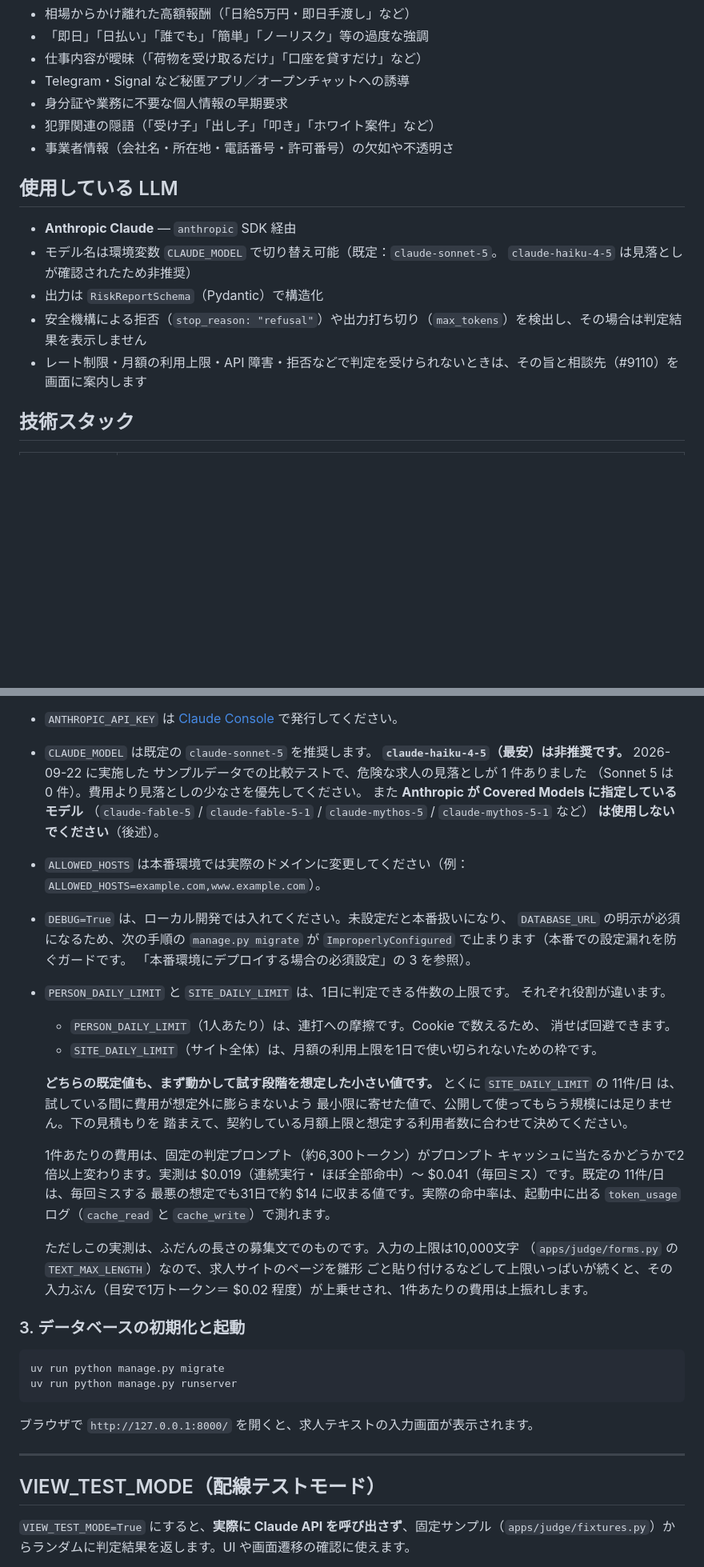
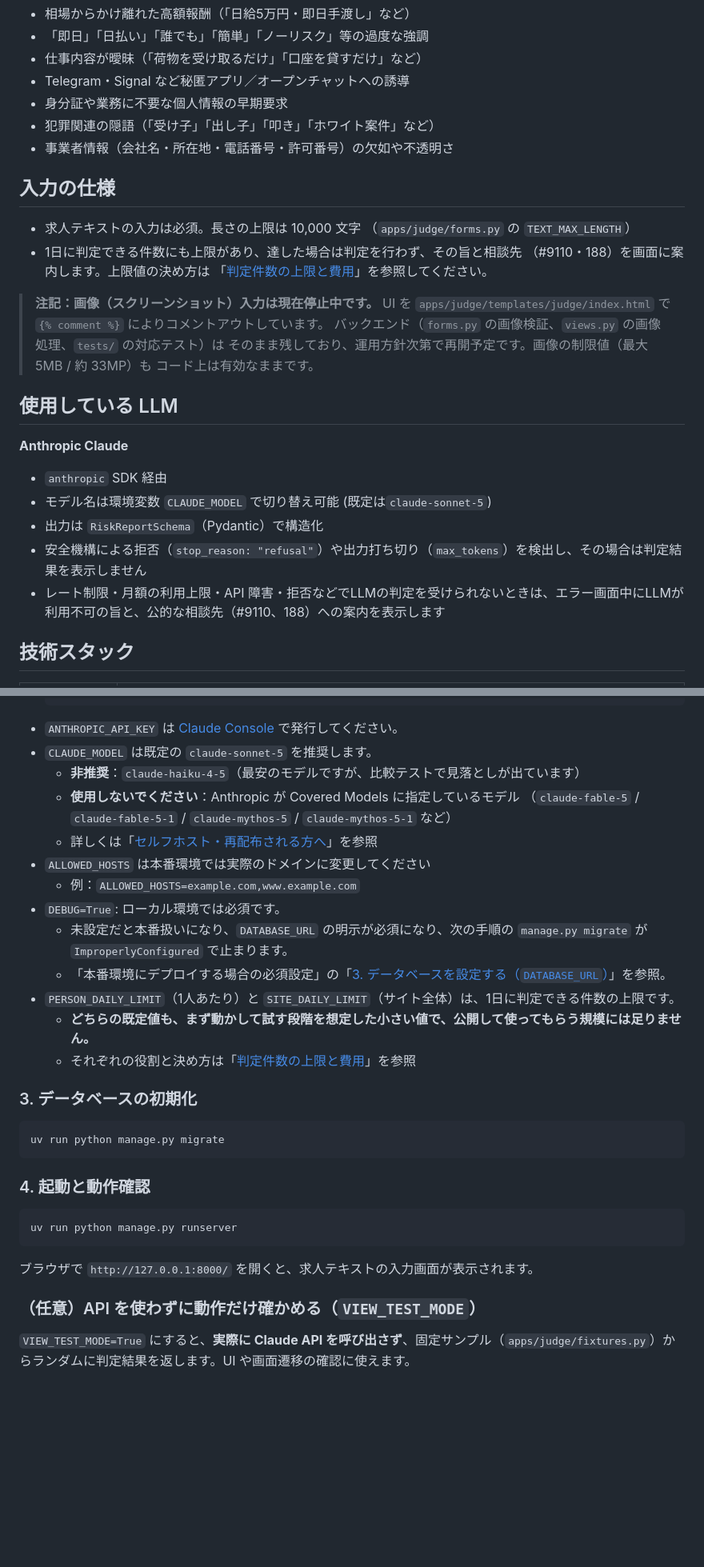
Before and after one commit to Friendly-Wisteria/byte-judge, a Markdown page: README.md, 2 parts joined by grey strips. Shown at 80% size. GitHub-like rendering; blank space fills up the shorter version.

Commit message:
docs: README の構成を読み手ごとに整理する
セットアップの章に、設定値そのものと、その値を選ぶ理由が混在していた。
とくに CLAUDE_MODEL は、非推奨・使用不可の根拠まで書いたうえで、同じ内容が
後ろの「セルフホスト・再配布される方へ」にも再掲されていた。判定件数の上限は
セットアップと「入力の制限」が互いを参照し合う形になっていた。

設定する時点で必要な値だけを手順に残し、理由は後ろの章に一本化する。

- CLAUDE_MODEL は推奨・非推奨・使用不可の3点のみとし、理由はリンクで示す
- 判定件数の上限も同様にし、役割と決め方は後続の章へ移す
- 「入力の制限」を、仕様の「入力の仕様」と、運用の「判定件数の上限と費用」に
  分割し、それぞれ読み手に近い位置へ置く
- VIEW_TEST_MODE は .env の1行で切り替える設定なので、独立した章をやめて
  セットアップの任意の節にする
- セットアップの手順を「初期化」と「起動と動作確認」に分ける
- 上限に達したときの案内先を #9110 だけでなく 188 も挙げる形に揃える

Co-Authored-By: Claude Opus 5 <noreply@anthropic.com>

````diff
--- a/README.md
+++ b/README.md
@@ -33,14 +35,28 @@
 - 犯罪関連の隠語（「受け子」「出し子」「叩き」「ホワイト案件」など）
 - 事業者情報（会社名・所在地・電話番号・許可番号）の欠如や不透明さ
 
+## 入力の仕様
+
+- 求人テキストの入力は必須。長さの上限は 10,000 文字
+  （`apps/judge/forms.py` の `TEXT_MAX_LENGTH`）
+- 1日に判定できる件数にも上限があり、達した場合は判定を行わず、その旨と相談先
+  （#9110・188）を画面に案内します。上限値の決め方は
+  「[判定件数の上限と費用](#判定件数の上限と費用)」を参照してください。
+
+> **注記：画像（スクリーンショット）入力は現在停止中です。**
+> UI を `apps/judge/templates/judge/index.html` で `{% comment %}` によりコメントアウトしています。
+> バックエンド（`forms.py` の画像検証、`views.py` の画像処理、`tests/` の対応テスト）は
+> そのまま残しており、運用方針次第で再開予定です。画像の制限値（最大 5MB / 約 33MP）も
+> コード上は有効なままです。
+
 ## 使用している LLM
 
-- **Anthropic Claude** — `anthropic` SDK 経由
-- モデル名は環境変数 `CLAUDE_MODEL` で切り替え可能（既定：`claude-sonnet-5`。
-  `claude-haiku-4-5` は見落としが確認されたため非推奨）
+**Anthropic Claude**
+- `anthropic` SDK 経由
+- モデル名は環境変数 `CLAUDE_MODEL` で切り替え可能 (既定は`claude-sonnet-5`)
 - 出力は `RiskReportSchema`（Pydantic）で構造化
 - 安全機構による拒否（`stop_reason: "refusal"`）や出力打ち切り（`max_tokens`）を検出し、その場合は判定結果を表示しません
-- レート制限・月額の利用上限・API 障害・拒否などで判定を受けられないときは、その旨と相談先（#9110）を画面に案内します
+- レート制限・月額の利用上限・API 障害・拒否などでLLMの判定を受けられないときは、エラー画面中にLLMが利用不可の旨と、公的な相談先（#9110、188）への案内を表示します
 
 
 ## 技術スタック
@@ -100,52 +116,35 @@ SITE_DAILY_LIMIT=11
   ```
 - `ANTHROPIC_API_KEY` は [Claude Console](https://platform.claude.com/) で発行してください。
 - `CLAUDE_MODEL` は既定の `claude-sonnet-5` を推奨します。
-  **`claude-haiku-4-5`（最安）は非推奨です。** 2026-09-22 に実施した
-  サンプルデータでの比較テストで、危険な求人の見落としが 1 件ありました
-  （Sonnet 5 は 0 件）。費用より見落としの少なさを優先してください。
-  また **Anthropic が Covered Models に指定しているモデル**
-  （`claude-fable-5` / `claude-fable-5-1` / `claude-mythos-5` / `claude-mythos-5-1` など）
-  **は使用しないでください**（後述）。
-- `ALLOWED_HOSTS` は本番環境では実際のドメインに変更してください（例：`ALLOWED_HOSTS=example.com,www.example.com`）。
-- `DEBUG=True` は、ローカル開発では入れてください。未設定だと本番扱いになり、
-  `DATABASE_URL` の明示が必須になるため、次の手順の `manage.py migrate` が
-  `ImproperlyConfigured` で止まります（本番での設定漏れを防ぐガードです。
-  「本番環境にデプロイする場合の必須設定」の 3 を参照）。
-- `PERSON_DAILY_LIMIT` と `SITE_DAILY_LIMIT` は、1日に判定できる件数の上限です。
-  それぞれ役割が違います。
+  - **非推奨**：`claude-haiku-4-5`（最安のモデルですが、比較テストで見落としが出ています）
+  - **使用しないでください**：Anthropic が Covered Models に指定しているモデル
+    （`claude-fable-5` / `claude-fable-5-1` / `claude-mythos-5` / `claude-mythos-5-1` など）
+  - 詳しくは「[セルフホスト・再配布される方へ](#セルフホスト再配布される方へ重要)」を参照
+- `ALLOWED_HOSTS` は本番環境では実際のドメインに変更してください
+  - 例：`ALLOWED_HOSTS=example.com,www.example.com`
+- `DEBUG=True`: ローカル環境では必須です。
+  - 未設定だと本番扱いになり、`DATABASE_URL` の明示が必須になり、次の手順の `manage.py migrate` が `ImproperlyConfigured` で止まります。
+  - 「本番環境にデプロイする場合の必須設定」の「[3. データベースを設定する（`DATABASE_URL`）](#3-データベースを設定するdatabase_url)」を参照。
+- `PERSON_DAILY_LIMIT`（1人あたり）と `SITE_DAILY_LIMIT`（サイト全体）は、1日に判定できる件数の上限です。
+  - **どちらの既定値も、まず動かして試す段階を想定した小さい値で、公開して使ってもらう規模には足りません。**
+  - それぞれの役割と決め方は「[判定件数の上限と費用](#判定件数の上限と費用)」を参照
 
-  - `PERSON_DAILY_LIMIT`（1人あたり）は、連打への摩擦です。Cookie で数えるため、
-    消せば回避できます。
-  - `SITE_DAILY_LIMIT`（サイト全体）は、月額の利用上限を1日で使い切られないための枠です。
 
-  **どちらの既定値も、まず動かして試す段階を想定した小さい値です。** とくに
-  `SITE_DAILY_LIMIT` の 11件/日 は、試している間に費用が想定外に膨らまないよう
-  最小限に寄せた値で、公開して使ってもらう規模には足りません。下の見積もりを
-  踏まえて、契約している月額上限と想定する利用者数に合わせて決めてください。
-
-  1件あたりの費用は、固定の判定プロンプト（約6,300トークン）がプロンプト
-  キャッシュに当たるかどうかで2倍以上変わります。実測は $0.019（連続実行・
-  ほぼ全部命中）〜 $0.041（毎回ミス）です。既定の 11件/日 は、毎回ミスする
-  最悪の想定でも31日で約 $14 に収まる値です。実際の命中率は、起動中に出る
-  `token_usage` ログ（`cache_read` と `cache_write`）で測れます。
-
-  ただしこの実測は、ふだんの長さの募集文でのものです。入力の上限は10,000文字
-  （`apps/judge/forms.py` の `TEXT_MAX_LENGTH`）なので、求人サイトのページを雛形
-  ごと貼り付けるなどして上限いっぱいが続くと、その入力ぶん（目安で1万トークン＝
-  $0.02 程度）が上乗せされ、1件あたりの費用は上振れします。
-
-### 3. データベースの初期化と起動
+### 3. データベースの初期化
 
 ```bash
 uv run python manage.py migrate
+```
+
+### 4. 起動と動作確認
+
+```bash
 uv run python manage.py runserver
 ```
 
 ブラウザで `http://127.0.0.1:8000/` を開くと、求人テキストの入力画面が表示されます。
 
----
-
-## VIEW_TEST_MODE（配線テストモード）
+### （任意）API を使わずに動作だけ確かめる（`VIEW_TEST_MODE`）
 
 `VIEW_TEST_MODE=True` にすると、**実際に Claude API を呼び出さず**、固定サンプル（`apps/judge/fixtures.py`）からランダムに判定結果を返します。UI や画面遷移の確認に使えます。
 
````
Also changed, not shown: other parts of README.md (+29 -19 lines).
